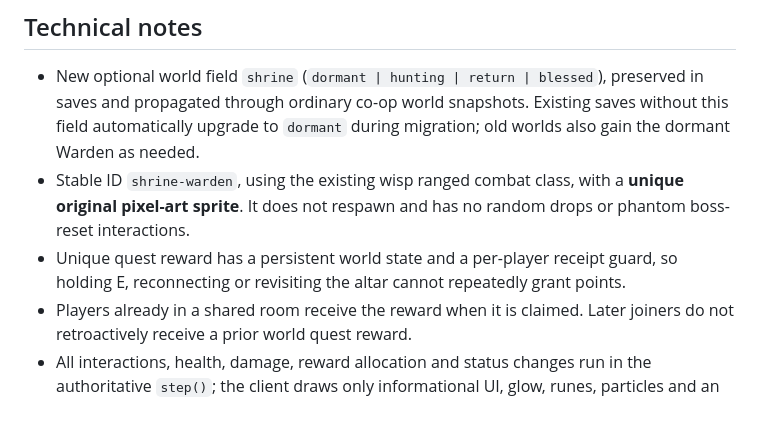
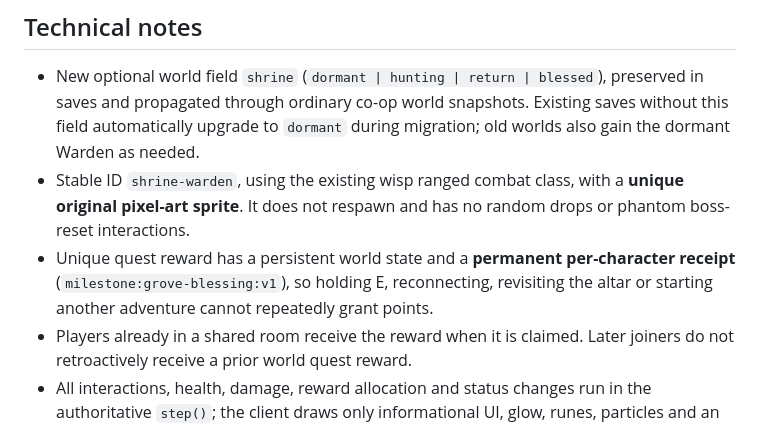
Before and after one commit to nfekete82/panda-ape-adventure, a Markdown page: docs/MOSSBOUND_SHRINE.md, the part around the change. Drawn GitHub-style.

Commit message:
Document cross-adventure receipt protection for the unique Grove Blessing

```diff
--- a/docs/MOSSBOUND_SHRINE.md
+++ b/docs/MOSSBOUND_SHRINE.md
@@ -17,7 +17,7 @@ The quest display switches to the shrine steps **only while in the bamboo region
 
 - New optional world field `shrine` (`dormant | hunting | return | blessed`), preserved in saves and propagated through ordinary co-op world snapshots. Existing saves without this field automatically upgrade to `dormant` during migration; old worlds also gain the dormant Warden as needed.
 - Stable ID `shrine-warden`, using the existing wisp ranged combat class, with a **unique original pixel-art sprite**. It does not respawn and has no random drops or phantom boss-reset interactions.
-- Unique quest reward has a persistent world state and a per-player receipt guard, so holding E, reconnecting or revisiting the altar cannot repeatedly grant points.
+- Unique quest reward has a persistent world state and a **permanent per-character receipt** (`milestone:grove-blessing:v1`), so holding E, reconnecting, revisiting the altar or starting another adventure cannot repeatedly grant points.
 - Players already in a shared room receive the reward when it is claimed. Later joiners do not retroactively receive a prior world quest reward.
 - All interactions, health, damage, reward allocation and status changes run in the authoritative `step()`; the client draws only informational UI, glow, runes, particles and an event-derived short 3-tone magic chime.
 - Reduced-motion support freezes rune orbit/particles. No external audio files or assets, additional deps, network packet types or new controls required.
```
